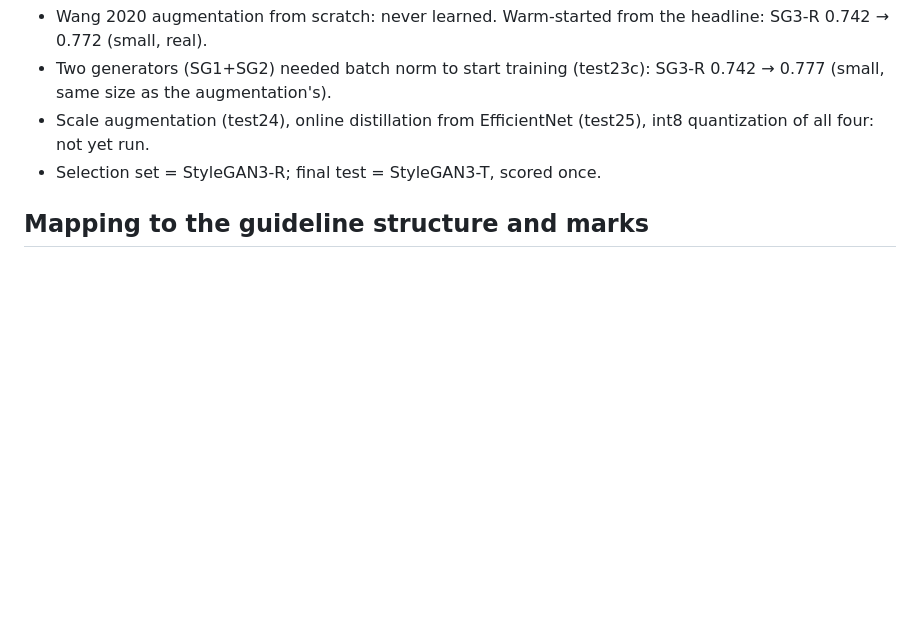
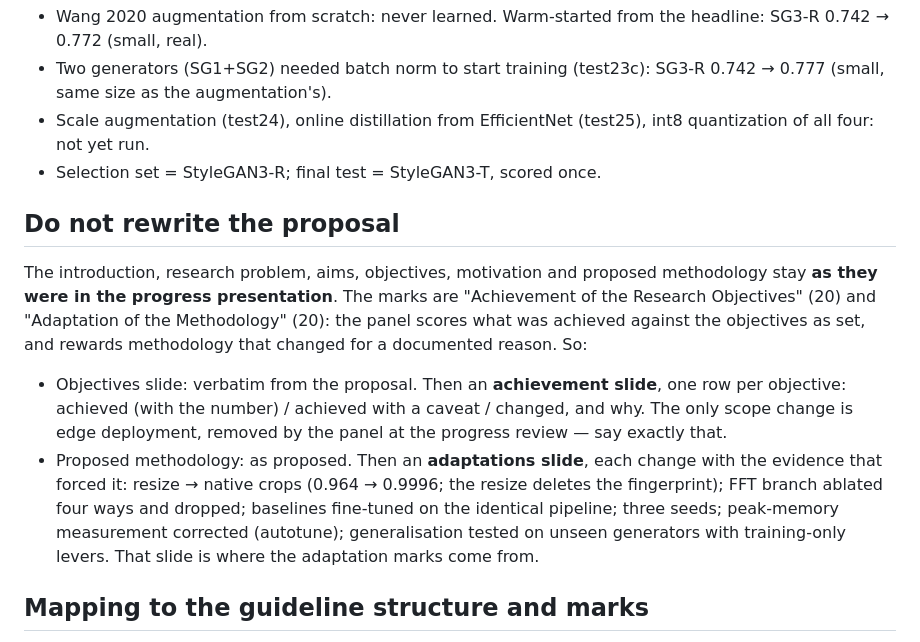
Before and after one commit to Dev-Joyson/CNN-based-GAN-face-detection, a Markdown page: docs/presentation-brief.md, the part around the change. GitHub-like rendering; blank space fills up the shorter version.

Commit message:
presentation brief: keep the proposal as proposed; add achievement and adaptations slides
Co-Authored-By: Claude Fable 5.1 <noreply@anthropic.com>
Claude-Session: https://claude.ai/code/session_01Jid5mm4DLMWLzMPfJBMuaW

```diff
--- a/docs/presentation-brief.md
+++ b/docs/presentation-brief.md
@@ -82,6 +82,25 @@ Dense 128, Dropout 0.4, sigmoid. Native-resolution 256² crops, no resize.
 - Scale augmentation (test24), online distillation from EfficientNet (test25), int8 quantization of all four: not yet run.
 - Selection set = StyleGAN3-R; final test = StyleGAN3-T, scored once.
 
+## Do not rewrite the proposal
+
+The introduction, research problem, aims, objectives, motivation and proposed
+methodology stay **as they were in the progress presentation**. The marks are
+"Achievement of the Research Objectives" (20) and "Adaptation of the
+Methodology" (20): the panel scores what was achieved against the objectives as
+set, and rewards methodology that changed for a documented reason. So:
+
+- Objectives slide: verbatim from the proposal. Then an **achievement slide**,
+  one row per objective: achieved (with the number) / achieved with a caveat /
+  changed, and why. The only scope change is edge deployment, removed by the
+  panel at the progress review — say exactly that.
+- Proposed methodology: as proposed. Then an **adaptations slide**, each change
+  with the evidence that forced it: resize → native crops (0.964 → 0.9996; the
+  resize deletes the fingerprint); FFT branch ablated four ways and dropped;
+  baselines fine-tuned on the identical pipeline; three seeds; peak-memory
+  measurement corrected (autotune); generalisation tested on unseen generators
+  with training-only levers. That slide is where the adaptation marks come from.
+
 ## Mapping to the guideline structure and marks
 
 25 min incl. demonstration; 5 min Q&A. Marks: objectives 20, methodology 20,
```
